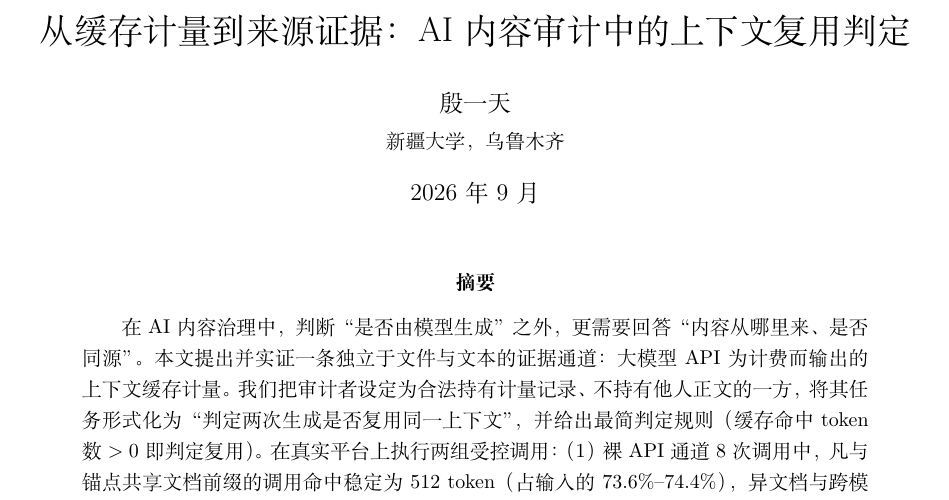
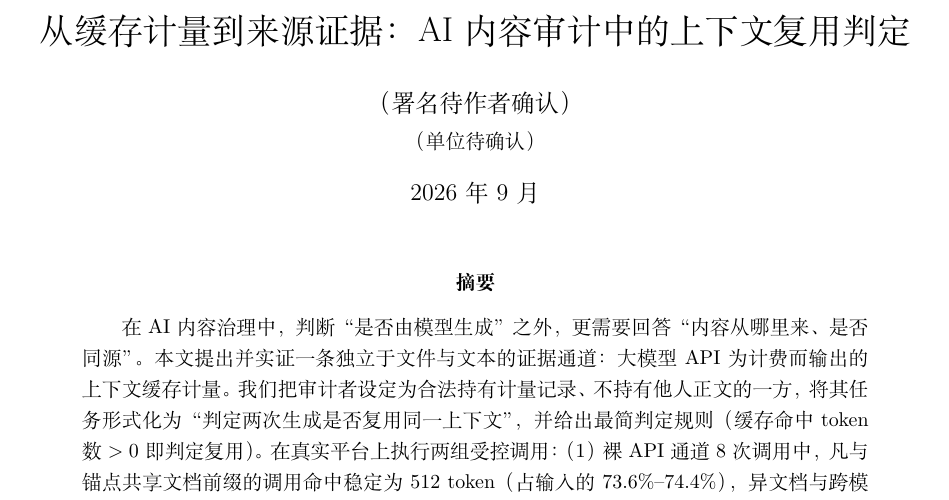
Before and after one commit to wocessade/research-orchestra, a LaTeX document (docs/papers/2026-09-context-reuse-audit/paper/main.tex): part of page 1 of 9, cut so that both start at the same text. Compiled offline with XeLaTeX.

Commit message:
docs: 撤下论文错误署名
原署名取自一条作者本人已否定的错误身份记忆，作者名与单位均改为待确认占位，
并在文首 TODO 记录三项必补（全名/单位/邮箱）与"勿再使用旧名"的说明。

```diff
--- a/docs/papers/2026-09-context-reuse-audit/paper/main.tex
+++ b/docs/papers/2026-09-context-reuse-audit/paper/main.tex
@@ -11,11 +11,11 @@
 
 \captionsetup{font=small, labelfont=bf}
 \title{从缓存计量到来源证据：AI 内容审计中的上下文复用判定}
-\author{殷一天\\
-{\small 新疆大学，乌鲁木齐}}
+\author{（署名待作者确认）\\
+{\small （单位待确认）}}
 \date{2026 年 9 月}
-% TODO(作者确认)：投稿前补充邮箱。单位存疑待你确认：本稿按 xju-masters 战略笔记（2026-08-28 修订版，5 处"新疆大学"）暂填新疆大学；
-% 另有会话记忆记为上海交通大学（学号/ jaccount 口径）。两者冲突，请以实际在学单位为准后再投稿。
+% TODO(作者确认)：投稿前必须补齐——① 作者全名（此前的"殷一天"来自一条已被作者本人否定的错误记忆，勿再使用）；
+% ② 单位（战略笔记写新疆大学，属待确认信息，不作署名依据）；③ 邮箱。三者确认后再投稿。
 
 \begin{document}
 \sloppy
```
Also changed, not shown: docs/papers/2026-09-context-reuse-audit/paper/main.pdf, docs/papers/2026-09-context-reuse-audit/paper/main.tex (2 more changed lines).
